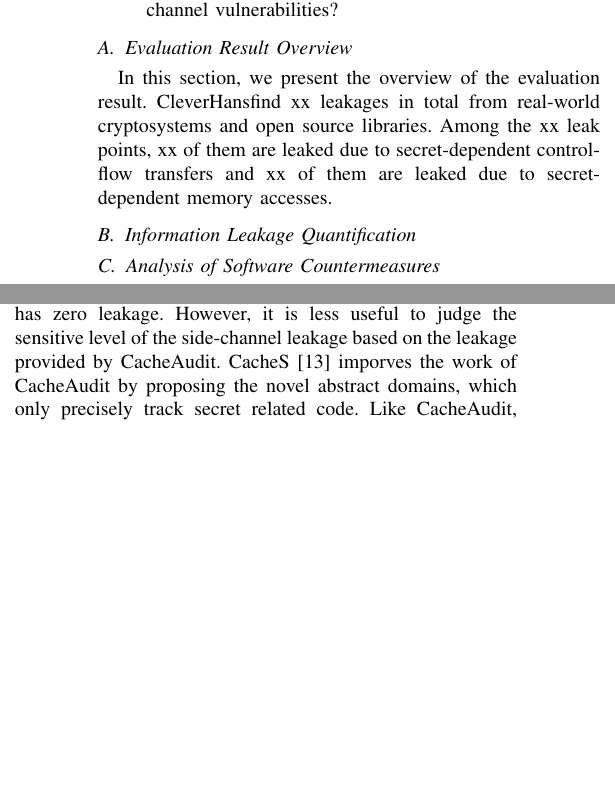
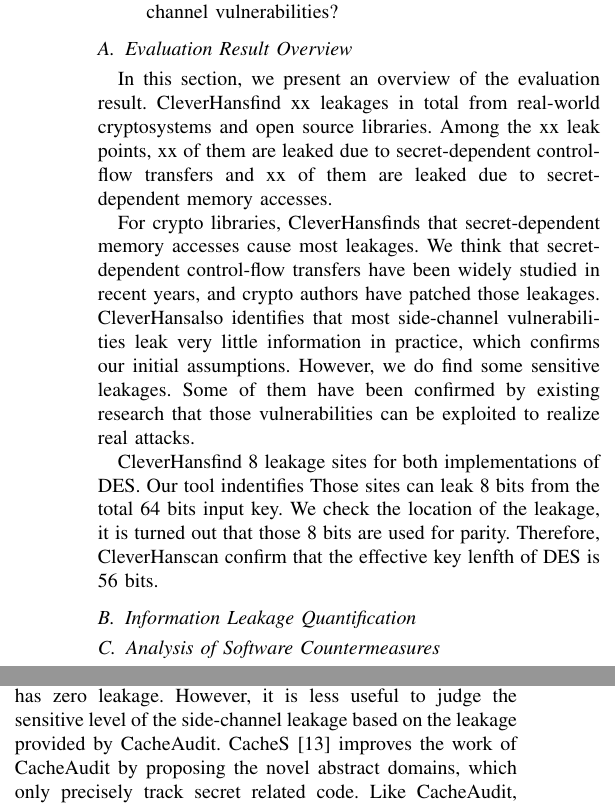
Before and after one commit to qinkunbao/QIF, a LaTeX paper (papers/SP2020_June_1/main.tex, which reads papers/SP2020_June_1/sections/evaluation.tex, papers/SP2020_June_1/sections/related_work.tex): two parts of the columns of page 10 of 11, joined at a grey line, cut so that both start at the same text, the shorter picture padded with empty space. Compiled offline with pdfLaTeX; a missing font is replaced by an installed copy or a similar font; a LaTeX package or settings file that is missing is left out.

Commit message:
update papers

```diff
--- a/papers/SP2020_June_1/sections/evaluation.tex
+++ b/papers/SP2020_June_1/sections/evaluation.tex
@@ -49,11 +49,29 @@ aspects:
 \end{enumerate}
 
 \subsection{Evaluation Result Overview}
-In this section, we present the overview of the evaluation result. \tool
-find xx leakages in total from real-world cryptosystems and open
+In this section, we present an overview of the evaluation result.
+\tool find xx leakages in total from real-world cryptosystems and open
 source libraries. Among the xx leak points, xx of them are leaked due
 to secret-dependent control-flow transfers and xx of them are leaked
 due to secret-dependent memory accesses.
+
+For crypto libraries, \tool finds that secret-dependent memory accesses
+cause most leakages. We think that secret-dependent
+control-flow transfers have been widely studied in recent years,
+and crypto authors have patched those leakages.
+\tool also identifies that most side-channel vulnerabilities
+leak very little information in practice, which confirms our initial
+assumptions.
+However, we do find some sensitive leakages.
+Some of them have been confirmed by existing research that those
+vulnerabilities can be exploited
+to realize real attacks.
+
+\tool find 8 leakage sites for both implementations of DES. Our tool
+indentifies Those sites can leak 8 bits from the total 64 bits
+input key. We check the location of the leakage, it is turned out that
+those 8 bits are used for parity. Therefore, \tool can confirm that
+the effective key lenfth of DES is 56 bits.
 
 \subsection{Information Leakage Quantification}
 \subsection{Analysis of Software Countermeasures}
--- a/papers/SP2020_June_1/sections/related_work.tex
+++ b/papers/SP2020_June_1/sections/related_work.tex
@@ -6,7 +6,7 @@ CacheAudit~\cite{182946} uses abstract domains to compute the overapproximation
 side-channel information leakage upper bound. However, due to over approximation, the leakage
 given by CacheAudit can indicate the program is side-channel free if the program has zero leakage.
 However, it is less useful to judge the sensitive level of the side-channel leakage based on the
-leakage provided by CacheAudit. CacheS~\cite{236338} imporves the work of CacheAudit by proposing
+leakage provided by CacheAudit. CacheS~\cite{236338} improves the work of CacheAudit by proposing
 the novel abstract domains, which only precisely track secret related code. Like CacheAudit, CacheS
 can't provide the information to indicate the sensitive level of side-channel vulnerabilities.
 
```
